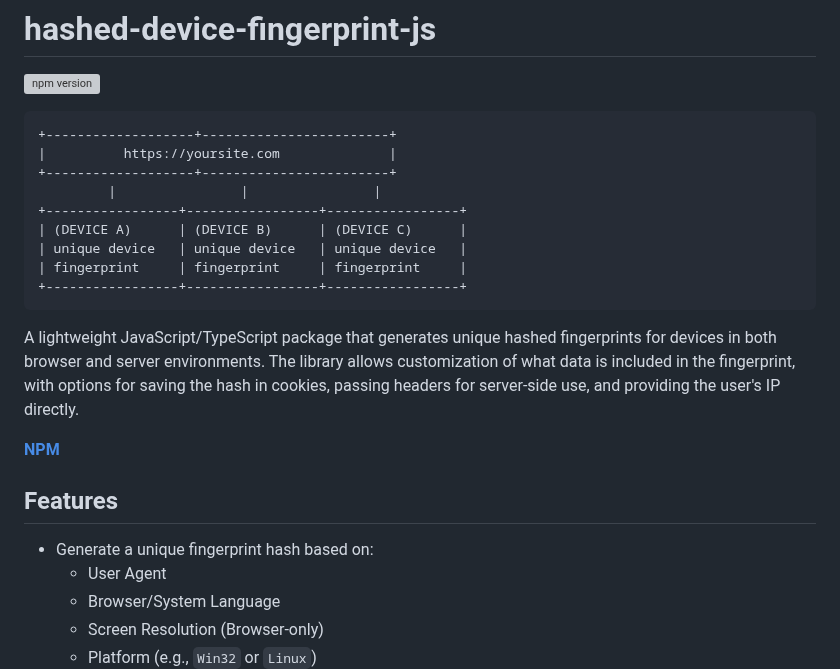
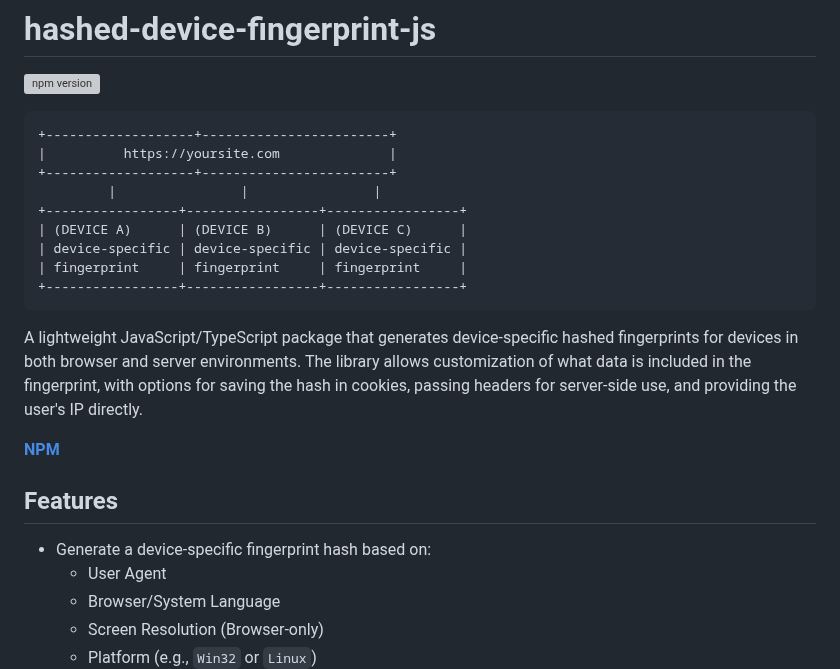
Before and after one commit to moumen-soliman/hashed-device-fingerprint-js, a Markdown page: README.md, the part around the change. Drawn GitHub-style; grey boxes are pictures that could not be loaded.

````diff
--- a/README.md
+++ b/README.md
@@ -8,17 +8,17 @@
          |                |                |
 +-----------------+-----------------+-----------------+
 | (DEVICE A)      | (DEVICE B)      | (DEVICE C)      |
-| unique device   | unique device   | unique device   |
+| device-specific | device-specific | device-specific |
 | fingerprint     | fingerprint     | fingerprint     |
 +-----------------+-----------------+-----------------+
 ```
 
-A lightweight JavaScript/TypeScript package that generates unique hashed fingerprints for devices in both browser and server environments. The library allows customization of what data is included in the fingerprint, with options for saving the hash in cookies, passing headers for server-side use, and providing the user's IP directly.
+A lightweight JavaScript/TypeScript package that generates device-specific hashed fingerprints for devices in both browser and server environments. The library allows customization of what data is included in the fingerprint, with options for saving the hash in cookies, passing headers for server-side use, and providing the user's IP directly.
 
 [**NPM**](https://www.npmjs.com/package/hashed-device-fingerprint-js)
 
 ## Features
-- Generate a unique fingerprint hash based on:
+- Generate a device-specific fingerprint hash based on:
   - User Agent
   - Browser/System Language
   - Screen Resolution (Browser-only)
````
